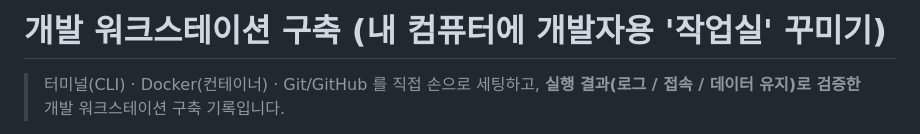
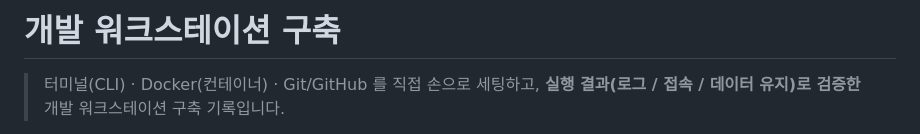
Before and after one commit to Dong-tak/dev-workstation, a Markdown page: README.md, the part around the change. Rendered like a GitHub page.

```diff
--- a/README.md
+++ b/README.md
@@ -1,4 +1,4 @@
-# 개발 워크스테이션 구축 (내 컴퓨터에 개발자용 '작업실' 꾸미기)
+# 개발 워크스테이션 구축
 
 > 터미널(CLI) · Docker(컨테이너) · Git/GitHub 를 직접 손으로 세팅하고,
 > **실행 결과(로그 / 접속 / 데이터 유지)로 검증한** 개발 워크스테이션 구축 기록입니다.
```
